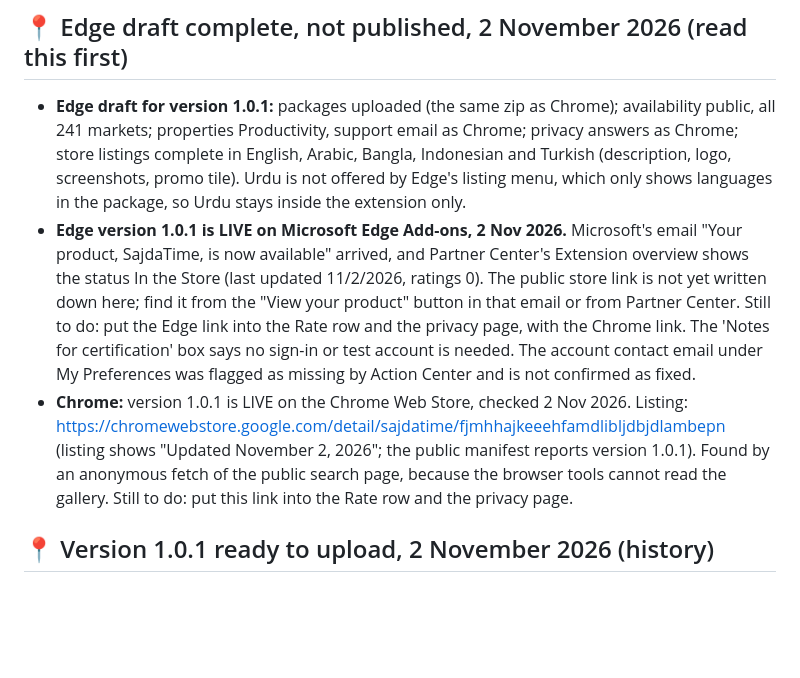
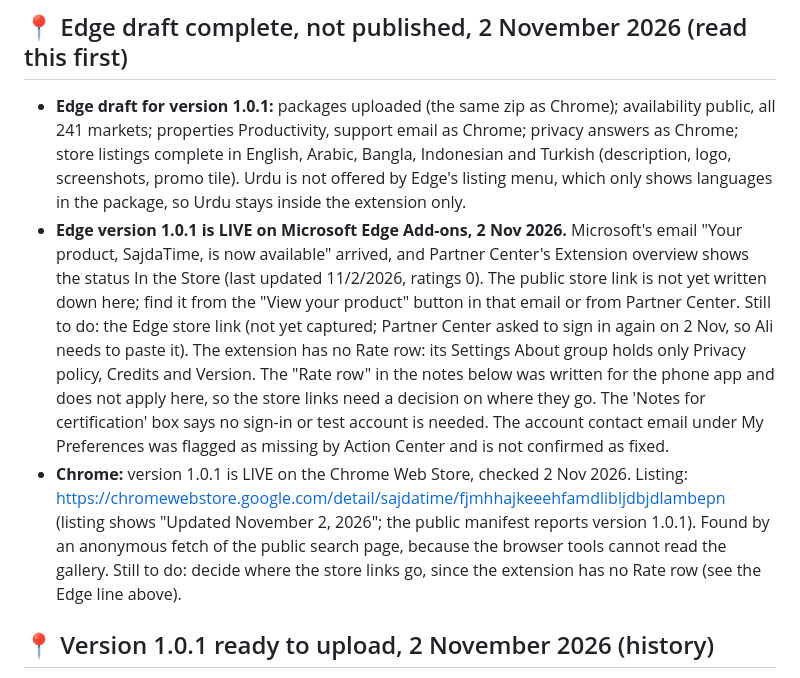
Before and after one commit to aliimrankhan86/sajdatime-extension, a Markdown page: docs/HANDOVER.md, the part around the change. GitHub-like rendering; blank space fills up the shorter version.

Commit message:
Handover: the extension has no Rate row, so store links need a decision
The 'put the store link into the Rate row' step was carried over from the phone app. This
extension's Settings About group holds only Privacy policy, Credits and Version, so there is no
row to put a link into. Recording that, and that the Edge public link was not captured because
Partner Center asked for a sign-in again on 2 Nov 2026.

Co-Authored-By: Claude Haiku 5.5 <noreply@anthropic.com>

```diff
--- a/docs/HANDOVER.md
+++ b/docs/HANDOVER.md
@@ -7,8 +7,8 @@ This file says what is true now. It is written for the next person or AI who ope
 ## 📍 Edge draft complete, not published, 2 November 2026 (read this first)
 
 - **Edge draft for version 1.0.1:** packages uploaded (the same zip as Chrome); availability public, all 241 markets; properties Productivity, support email as Chrome; privacy answers as Chrome; store listings complete in English, Arabic, Bangla, Indonesian and Turkish (description, logo, screenshots, promo tile). Urdu is not offered by Edge's listing menu, which only shows languages in the package, so Urdu stays inside the extension only.
-- **Edge version 1.0.1 is LIVE on Microsoft Edge Add-ons, 2 Nov 2026.** Microsoft's email "Your product, SajdaTime, is now available" arrived, and Partner Center's Extension overview shows the status In the Store (last updated 11/2/2026, ratings 0). The public store link is not yet written down here; find it from the "View your product" button in that email or from Partner Center. Still to do: put the Edge link into the Rate row and the privacy page, with the Chrome link. The 'Notes for certification' box says no sign-in or test account is needed. The account contact email under My Preferences was flagged as missing by Action Center and is not confirmed as fixed.
-- **Chrome:** version 1.0.1 is LIVE on the Chrome Web Store, checked 2 Nov 2026. Listing: https://chromewebstore.google.com/detail/sajdatime/fjmhhajkeeehfamdlibljdbjdlambepn (listing shows "Updated November 2, 2026"; the public manifest reports version 1.0.1). Found by an anonymous fetch of the public search page, because the browser tools cannot read the gallery. Still to do: put this link into the Rate row and the privacy page.
+- **Edge version 1.0.1 is LIVE on Microsoft Edge Add-ons, 2 Nov 2026.** Microsoft's email "Your product, SajdaTime, is now available" arrived, and Partner Center's Extension overview shows the status In the Store (last updated 11/2/2026, ratings 0). The public store link is not yet written down here; find it from the "View your product" button in that email or from Partner Center. Still to do: the Edge store link (not yet captured; Partner Center asked to sign in again on 2 Nov, so Ali needs to paste it). The extension has no Rate row: its Settings About group holds only Privacy policy, Credits and Version. The "Rate row" in the notes below was written for the phone app and does not apply here, so the store links need a decision on where they go. The 'Notes for certification' box says no sign-in or test account is needed. The account contact email under My Preferences was flagged as missing by Action Center and is not confirmed as fixed.
+- **Chrome:** version 1.0.1 is LIVE on the Chrome Web Store, checked 2 Nov 2026. Listing: https://chromewebstore.google.com/detail/sajdatime/fjmhhajkeeehfamdlibljdbjdlambepn (listing shows "Updated November 2, 2026"; the public manifest reports version 1.0.1). Found by an anonymous fetch of the public search page, because the browser tools cannot read the gallery. Still to do: decide where the store links go, since the extension has no Rate row (see the Edge line above).
 
 ## 📍 Version 1.0.1 ready to upload, 2 November 2026 (history)
 
```
